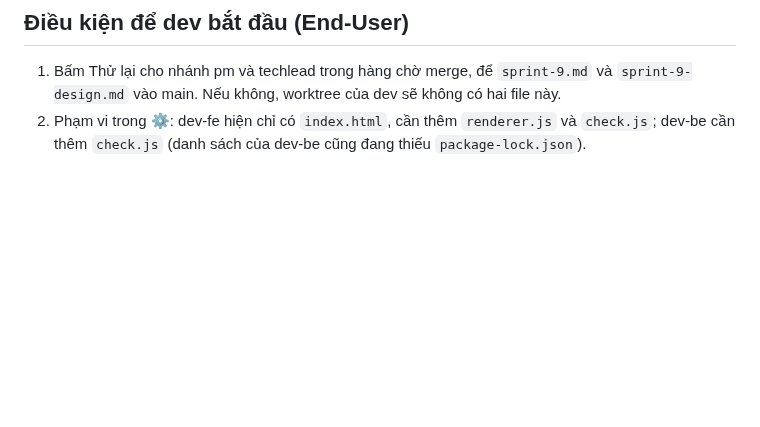
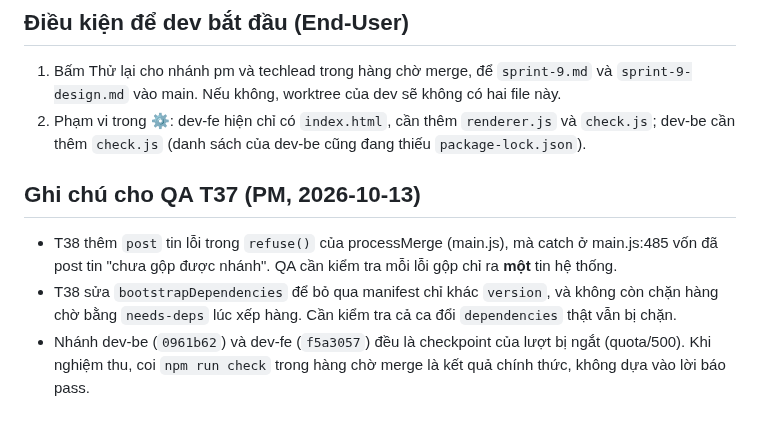
Before and after one commit to namanhdevd8/AgentChat, a Markdown page: reports/sprint-9.md, the part around the change. GitHub-like rendering; blank space fills up the shorter version.

Commit message:
agent pm: hoàn tất lượt
Agent-Chat-Run: 553bea51-fc43-48c6-81a1-0984580b7a65

```diff
--- a/reports/sprint-9.md
+++ b/reports/sprint-9.md
@@ -43,3 +43,8 @@ PM phát hiện ngày 2026-10-13: hai nhánh pm (`8a53be0`) và techlead (`d4daf
 ## Điều kiện để dev bắt đầu (End-User)
 1. Bấm Thử lại cho nhánh pm và techlead trong hàng chờ merge, để `sprint-9.md` và `sprint-9-design.md` vào main. Nếu không, worktree của dev sẽ không có hai file này.
 2. Phạm vi trong ⚙: dev-fe hiện chỉ có `index.html`, cần thêm `renderer.js` và `check.js`; dev-be cần thêm `check.js` (danh sách của dev-be cũng đang thiếu `package-lock.json`).
+
+## Ghi chú cho QA T37 (PM, 2026-10-13)
+- T38 thêm `post` tin lỗi trong `refuse()` của processMerge (main.js), mà catch ở main.js:485 vốn đã post tin "chưa gộp được nhánh". QA cần kiểm tra mỗi lỗi gộp chỉ ra **một** tin hệ thống.
+- T38 sửa `bootstrapDependencies` để bỏ qua manifest chỉ khác `version`, và không còn chặn hàng chờ bằng `needs-deps` lúc xếp hàng. Cần kiểm tra cả ca đổi `dependencies` thật vẫn bị chặn.
+- Nhánh dev-be (`0961b62`) và dev-fe (`f5a3057`) đều là checkpoint của lượt bị ngắt (quota/500). Khi nghiệm thu, coi `npm run check` trong hàng chờ merge là kết quả chính thức, không dựa vào lời báo pass.
```
